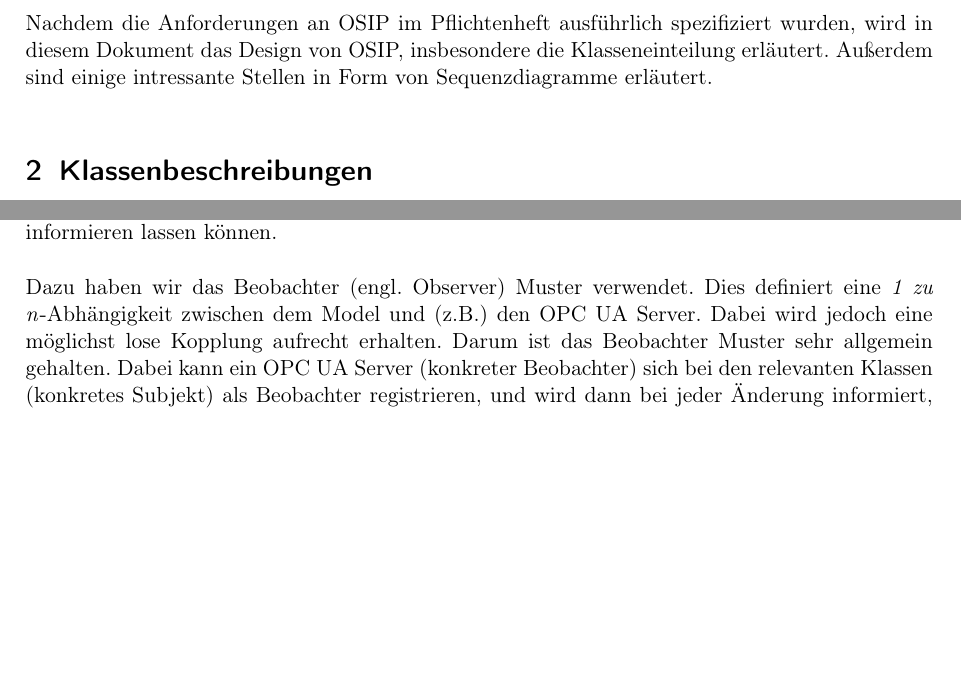
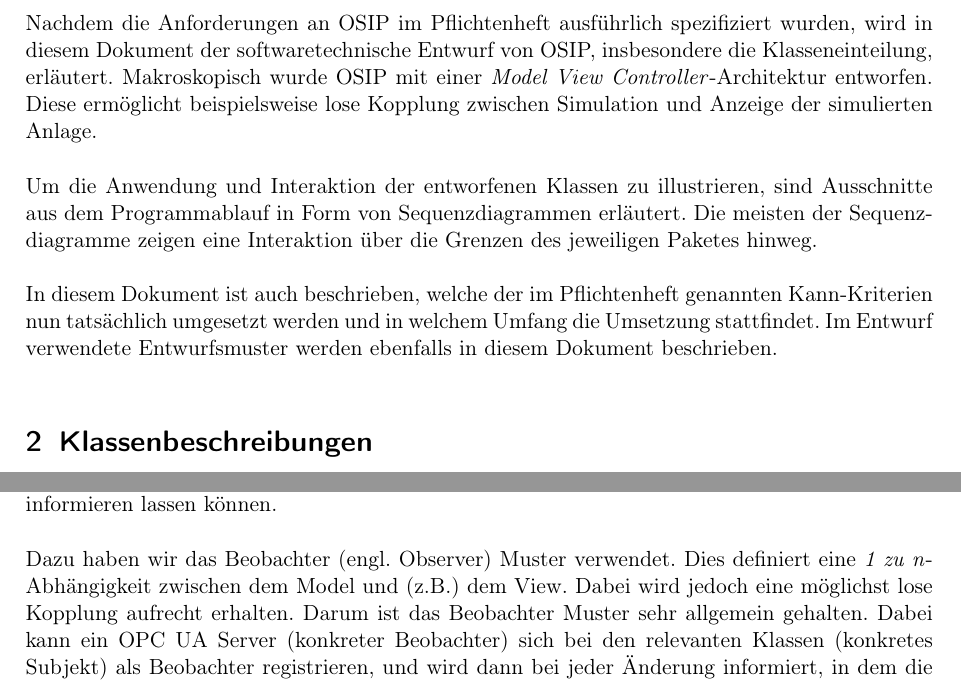
Before and after one commit to ByteHamster/PSE, a LaTeX document (docs/Design.tex): two parts of pages 3 and 17 of 23, joined at a grey line, cut so that both start at the same text, the shorter picture padded with empty space. Compiled offline with pdfLaTeX.

Commit message:
[design] Added introductional text

```diff
--- a/docs/Design.tex
+++ b/docs/Design.tex
@@ -33,8 +33,17 @@
 
 \section{Einleitung}
 Nachdem die Anforderungen an OSIP im Pflichtenheft ausführlich spezifiziert wurden, wird in diesem Dokument
-das Design von OSIP, insbesondere die Klasseneinteilung erläutert. Außerdem sind einige intressante Stellen in
-Form von Sequenzdiagramme erläutert.
+der softwaretechnische Entwurf von OSIP, insbesondere die Klasseneinteilung, erläutert. Makroskopisch wurde OSIP
+mit einer \emph{Model View Controller}-Architektur entworfen. Diese ermöglicht beispielsweise
+lose Kopplung zwischen Simulation und Anzeige der simulierten Anlage.
+
+Um die Anwendung und Interaktion der entworfenen Klassen zu illustrieren, sind Ausschnitte aus dem Programmablauf
+in Form von Sequenzdiagrammen erläutert. Die meisten der Sequenzdiagramme zeigen eine Interaktion über die Grenzen
+des jeweiligen Paketes hinweg.
+
+In diesem Dokument ist auch beschrieben, welche der im Pflichtenheft genannten Kann-Kriterien nun tatsächlich
+umgesetzt werden und in welchem Umfang die Umsetzung stattfindet. Im Entwurf verwendete Entwurfsmuster werden
+ebenfalls in diesem Dokument beschrieben.
 
 \section{Klassenbeschreibungen}
 Die Klassenbeschreibungen können im Anhang dieses Dokuments gefunden werden.
@@ -293,7 +302,7 @@ das sich nur aktualisiert wenn sich Werte im Model geändert haben. Außerdem l
 ausgelöst werden. Es ist also nötig, einen Mechanismus zu verwenden, mit dem das View-Modul und die Steuerung sich über Änderungen im Model informieren
 lassen können.
 
-Dazu haben wir das Beobachter (engl. Observer) Muster verwendet. Dies definiert eine \emph{1 zu n}-Abhängigkeit zwischen dem Model und (z.B.) den OPC UA Server.
+Dazu haben wir das Beobachter (engl. Observer) Muster verwendet. Dies definiert eine \emph{1 zu n}-Abhängigkeit zwischen dem Model und (z.B.) dem View.
 Dabei wird jedoch eine möglichst lose Kopplung aufrecht erhalten. Darum ist das Beobachter Muster sehr allgemein gehalten. Dabei kann ein OPC UA Server (konkreter Beobachter)
 sich bei den relevanten Klassen (konkretes Subjekt) als Beobachter registrieren, und wird dann bei jeder Änderung informiert, in dem die Methode \emph{update()}
 vom Subjekt aufgerufen wird. Dazu muss der konkrete Beobachter nur ein sehr kleines Interface (\emph{java.util.Observer}) implementieren.
```
